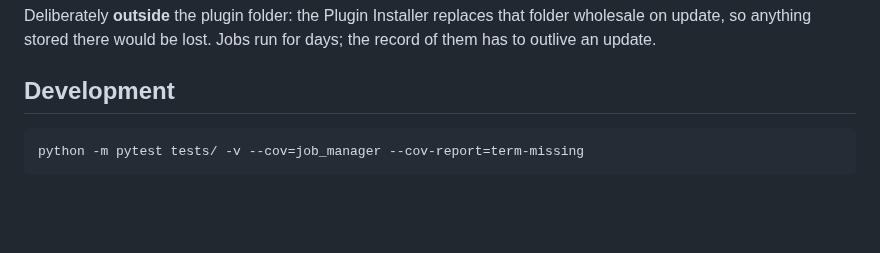
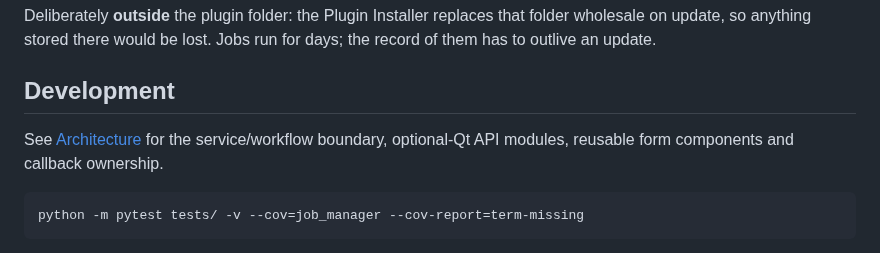
Before and after one commit to HiroYokoyama/moleditpy_job_manager, a Markdown page: README.md, the part around the change. Rendered like a GitHub page; blank space fills up the shorter version.

Commit message:
Document component boundaries and Qt callback ownership
Assisted-by: GPT6.1 Sol

````diff
--- a/README.md
+++ b/README.md
@@ -531,6 +531,9 @@ days; the record of them has to outlive an update.
 
 ## Development
 
+See [Architecture](docs/ARCHITECTURE.md) for the service/workflow boundary,
+optional-Qt API modules, reusable form components and callback ownership.
+
 ```bash
 python -m pytest tests/ -v --cov=job_manager --cov-report=term-missing
 ```
````
Also changed, not shown: docs/ARCHITECTURE.md (+73 -0 lines).
